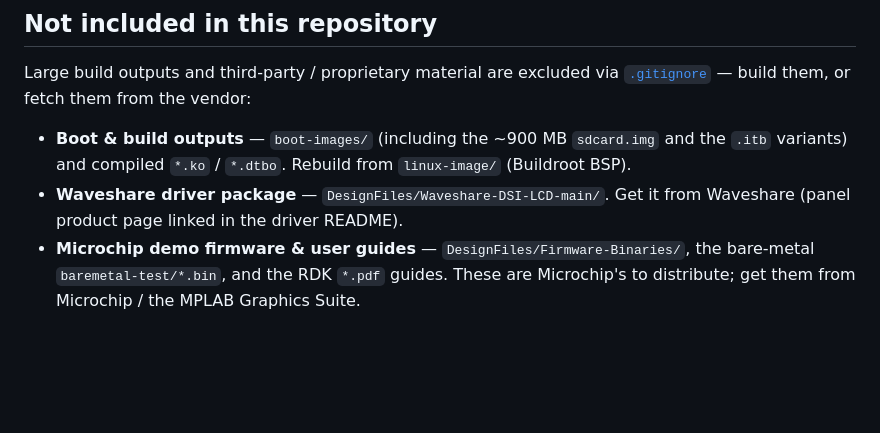
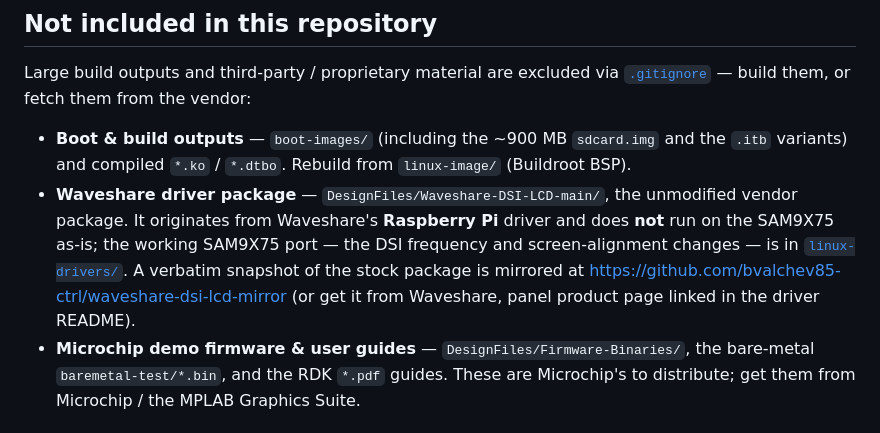
Before and after one commit to bvalchev85-ctrl/sam9x75-round-display, a Markdown page: README.md, the part around the change. Rendered like a GitHub page; blank space fills up the shorter version.

Commit message:
README: clarify Waveshare driver provenance (Raspberry Pi origin, SAM9X75 port) and cross-link the mirror
Co-Authored-By: Claude Opus 4.8 <noreply@anthropic.com>

```diff
--- a/README.md
+++ b/README.md
@@ -62,8 +62,14 @@ Large build outputs and third-party / proprietary material are excluded via
 - **Boot & build outputs** — `boot-images/` (including the ~900 MB `sdcard.img`
   and the `.itb` variants) and compiled `*.ko` / `*.dtbo`. Rebuild from
   `linux-image/` (Buildroot BSP).
-- **Waveshare driver package** — `DesignFiles/Waveshare-DSI-LCD-main/`. Get it
-  from Waveshare (panel product page linked in the driver README).
+- **Waveshare driver package** — `DesignFiles/Waveshare-DSI-LCD-main/`, the
+  unmodified vendor package. It originates from Waveshare's **Raspberry Pi**
+  driver and does **not** run on the SAM9X75 as-is; the working SAM9X75 port —
+  the DSI frequency and screen-alignment changes — is in
+  [`linux-drivers/`](linux-drivers/). A verbatim snapshot of the stock package
+  is mirrored at
+  <https://github.com/bvalchev85-ctrl/waveshare-dsi-lcd-mirror> (or get it from
+  Waveshare, panel product page linked in the driver README).
 - **Microchip demo firmware & user guides** — `DesignFiles/Firmware-Binaries/`,
   the bare-metal `baremetal-test/*.bin`, and the RDK `*.pdf` guides. These are
   Microchip's to distribute; get them from Microchip / the MPLAB Graphics Suite.
```
